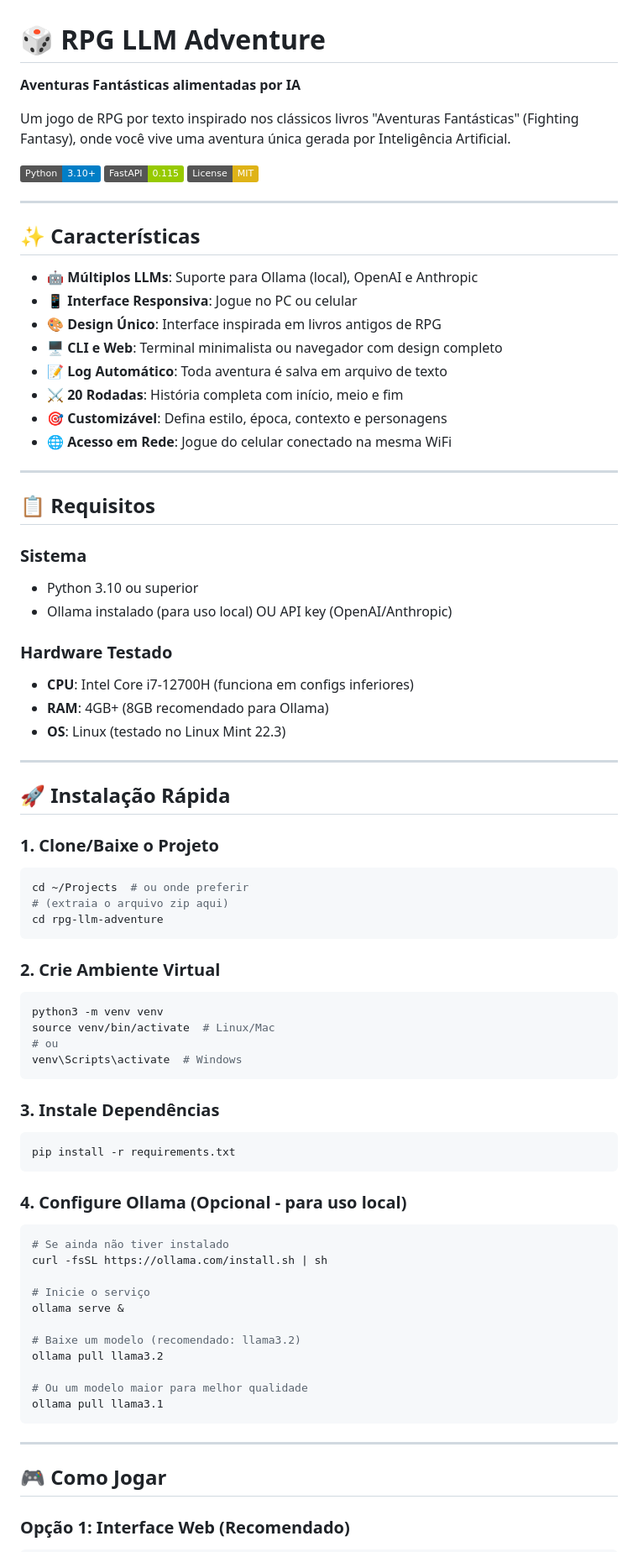
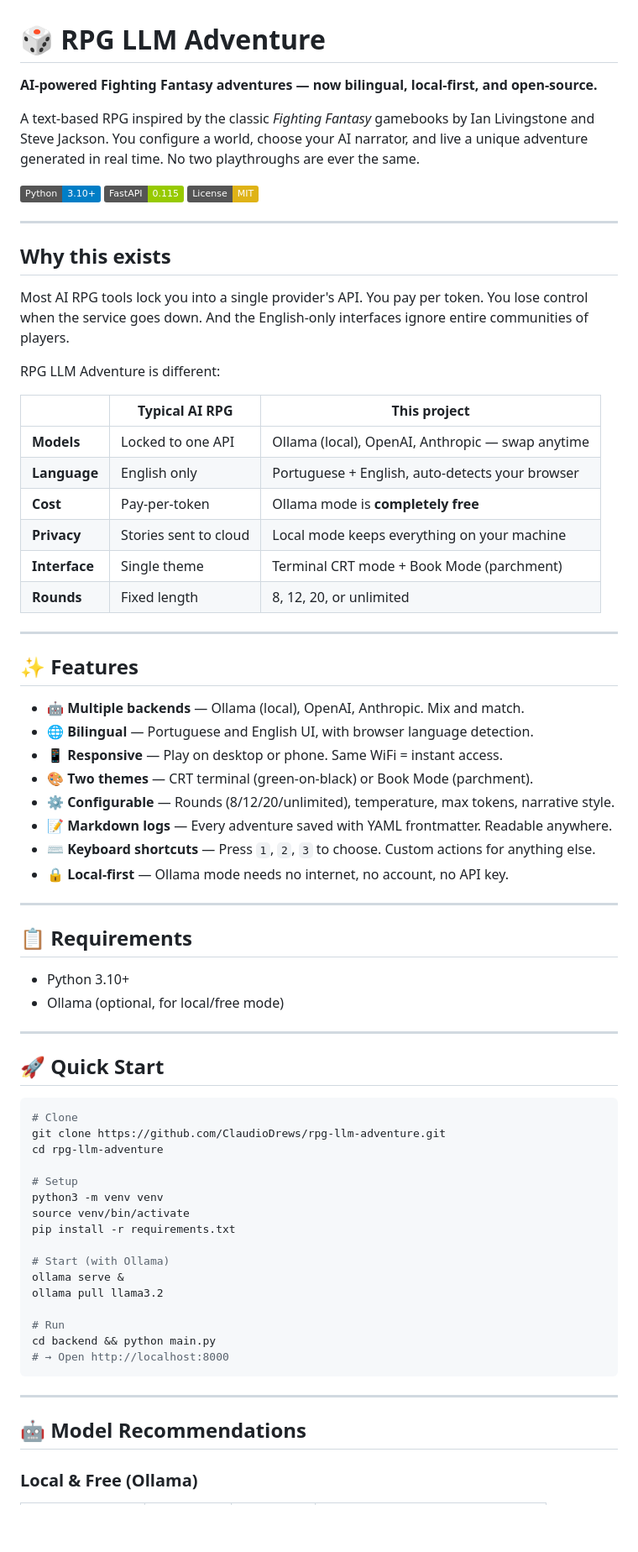
Before and after one commit to ClaudioDrews/rpg-llm-adventure, a Markdown page: README.md, the part around one of its changes. Shown at 84% size. Drawn GitHub-style; badges without logos; blank space fills up the shorter version.

````diff
--- a/README.md
+++ b/README.md
@@ -1,8 +1,8 @@
 # 🎲 RPG LLM Adventure
 
-**Aventuras Fantásticas alimentadas por IA**
+**AI-powered Fighting Fantasy adventures — now bilingual, local-first, and open-source.**
 
-Um jogo de RPG por texto inspirado nos clássicos livros "Aventuras Fantásticas" (Fighting Fantasy), onde você vive uma aventura única gerada por Inteligência Artificial.
+A text-based RPG inspired by the classic *Fighting Fantasy* gamebooks by Ian Livingstone and Steve Jackson. You configure a world, choose your AI narrator, and live a unique adventure generated in real time. No two playthroughs are ever the same.
 
 ![Python](https://img.shields.io/badge/Python-3.10+-blue)
 ![FastAPI](https://img.shields.io/badge/FastAPI-0.115-green)
@@ -10,76 +10,67 @@ Um jogo de RPG por texto inspirado nos clássicos livros "Aventuras Fantásticas
 
 ---
 
-## ✨ Características
+## Why this exists
 
-- 🤖 **Múltiplos LLMs**: Suporte para Ollama (local), OpenAI e Anthropic
-- 📱 **Interface Responsiva**: Jogue no PC ou celular
-- 🎨 **Design Único**: Interface inspirada em livros antigos de RPG
-- 🖥️ **CLI e Web**: Terminal minimalista ou navegador com design completo
-- 📝 **Log Automático**: Toda aventura é salva em arquivo de texto
-- ⚔️ **20 Rodadas**: História completa com início, meio e fim
-- 🎯 **Customizável**: Defina estilo, época, contexto e personagens
-- 🌐 **Acesso em Rede**: Jogue do celular conectado na mesma WiFi
+Most AI RPG tools lock you into a single provider's API. You pay per token. You lose control when the service goes down. And the English-only interfaces ignore entire communities of players.
+
+RPG LLM Adventure is different:
+
+| | Typical AI RPG | This project |
+|---|---|---|
+| **Models** | Locked to one API | Ollama (local), OpenAI, Anthropic — swap anytime |
+| **Language** | English only | Portuguese + English, auto-detects your browser |
+| **Cost** | Pay-per-token | Ollama mode is **completely free** |
+| **Privacy** | Stories sent to cloud | Local mode keeps everything on your machine |
+| **Interface** | Single theme | Terminal CRT mode + Book Mode (parchment) |
+| **Rounds** | Fixed length | 8, 12, 20, or unlimited |
 
 ---
 
-## 📋 Requisitos
+## ✨ Features
 
-### Sistema
-- Python 3.10 ou superior
-- Ollama instalado (para uso local) OU API key (OpenAI/Anthropic)
-
-### Hardware Testado
-- **CPU**: Intel Core i7-12700H (funciona em configs inferiores)
-- **RAM**: 4GB+ (8GB recomendado para Ollama)
-- **OS**: Linux (testado no Linux Mint 22.3)
+- 🤖 **Multiple backends** — Ollama (local), OpenAI, Anthropic. Mix and match.
+- 🌐 **Bilingual** — Portuguese and English UI, with browser language detection.
+- 📱 **Responsive** — Play on desktop or phone. Same WiFi = instant access.
+- 🎨 **Two themes** — CRT terminal (green-on-black) or Book Mode (parchment).
+- ⚙️ **Configurable** — Rounds (8/12/20/unlimited), temperature, max tokens, narrative style.
+- 📝 **Markdown logs** — Every adventure saved with YAML frontmatter. Readable anywhere.
+- ⌨️ **Keyboard shortcuts** — Press `1`, `2`, `3` to choose. Custom actions for anything else.
+- 🔒 **Local-first** — Ollama mode needs no internet, no account, no API key.
 
 ---
 
-## 🚀 Instalação Rápida
+## 📋 Requirements
 
-### 1. Clone/Baixe o Projeto
+- Python 3.10+
+- Ollama (optional, for local/free mode)
+
+---
+
+## 🚀 Quick Start
 
 ```bash
-cd ~/Projects  # ou onde preferir
-# (extraia o arquivo zip aqui)
+# Clone
+git clone https://github.com/ClaudioDrews/rpg-llm-adventure.git
 cd rpg-llm-adventure
-```
 
-### 2. Crie Ambiente Virtual
+# Setup
+python3 -m venv venv
+source venv/bin/activate
+pip install -r requirements.txt
 
-```bash
-python3 -m venv venv
-source venv/bin/activate  # Linux/Mac
-# ou
-venv\Scripts\activate  # Windows
-```
-
-### 3. Instale Dependências
-
-```bash
-pip install -r requirements.txt
-```
-
-### 4. Configure Ollama (Opcional - para uso local)
-
-```bash
-# Se ainda não tiver instalado
-curl -fsSL https://ollama.com/install.sh | sh
-
-# Inicie o serviço
+# Start (with Ollama)
 ollama serve &
-
-# Baixe um modelo (recomendado: llama3.2)
 ollama pull llama3.2
 
-# Ou um modelo maior para melhor qualidade
-ollama pull llama3.1
+# Run
+cd backend && python main.py
+# → Open http://localhost:8000
 ```
 
 ---
 
-## 🎮 Como Jogar
+## 🤖 Model Recommendations
 
-### Opção 1: Interface Web (Recomendado)
+### Local & Free (Ollama)
 
````
Also changed, not shown: other parts of README.md (+80 -212 lines).
